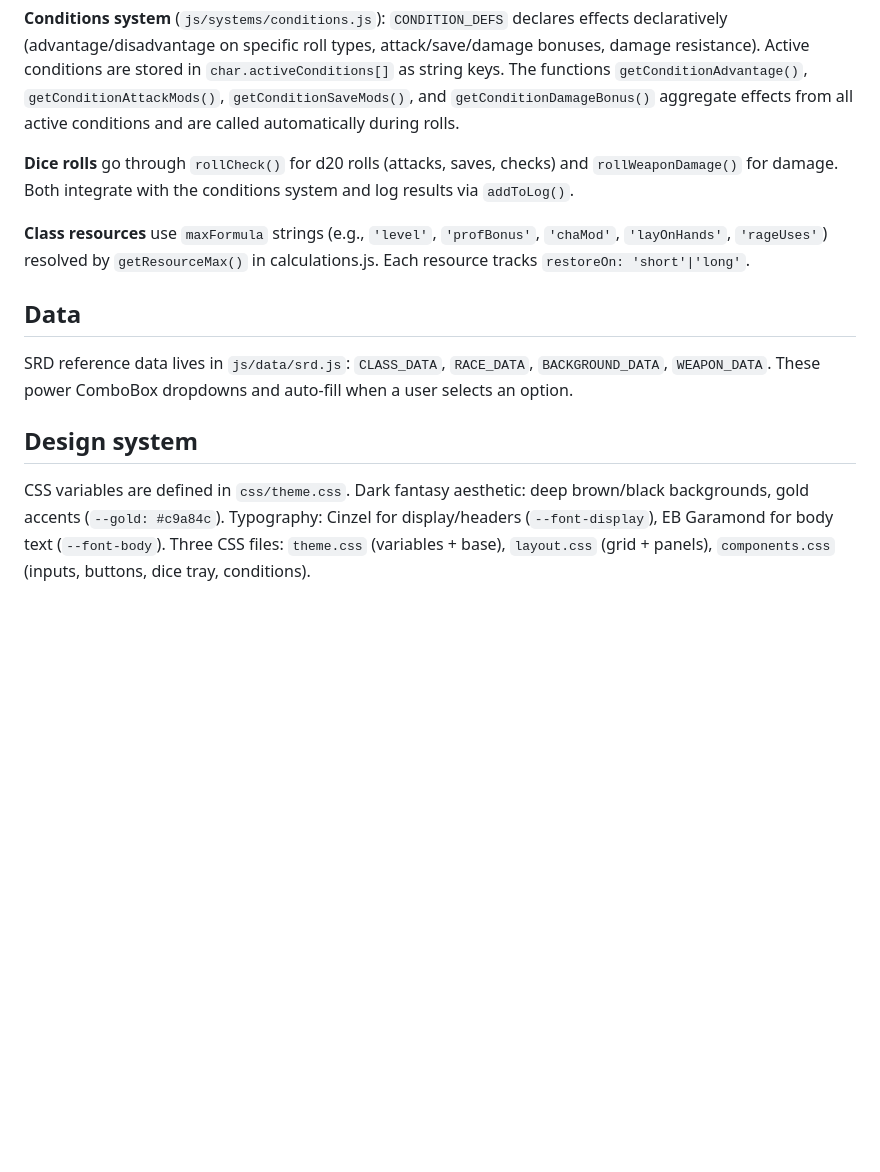
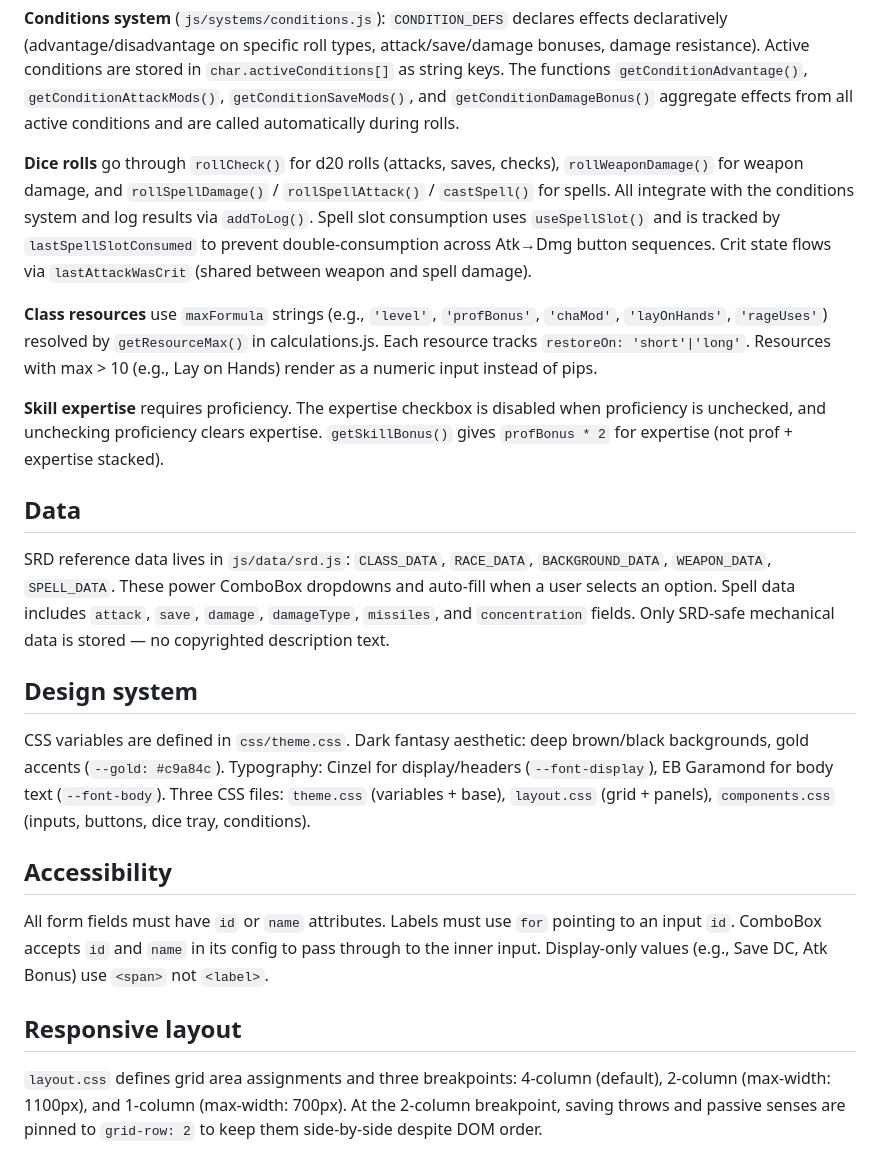
Before and after one commit to moderndeveloperllc/character-sheet, a Markdown page: CLAUDE.md, the part around the change. GitHub-like rendering; blank space fills up the shorter version.

Commit message:
Update CLAUDE.md with spell system, accessibility, and layout docs
Co-Authored-By: Claude Opus 4.6 (1M context) <noreply@anthropic.com>

```diff
--- a/CLAUDE.md
+++ b/CLAUDE.md
@@ -35,14 +35,24 @@ python3 -m http.server
 
 **Conditions system** (`js/systems/conditions.js`): `CONDITION_DEFS` declares effects declaratively (advantage/disadvantage on specific roll types, attack/save/damage bonuses, damage resistance). Active conditions are stored in `char.activeConditions[]` as string keys. The functions `getConditionAdvantage()`, `getConditionAttackMods()`, `getConditionSaveMods()`, and `getConditionDamageBonus()` aggregate effects from all active conditions and are called automatically during rolls.
 
-**Dice rolls** go through `rollCheck()` for d20 rolls (attacks, saves, checks) and `rollWeaponDamage()` for damage. Both integrate with the conditions system and log results via `addToLog()`.
+**Dice rolls** go through `rollCheck()` for d20 rolls (attacks, saves, checks), `rollWeaponDamage()` for weapon damage, and `rollSpellDamage()` / `rollSpellAttack()` / `castSpell()` for spells. All integrate with the conditions system and log results via `addToLog()`. Spell slot consumption uses `useSpellSlot()` and is tracked by `lastSpellSlotConsumed` to prevent double-consumption across Atk→Dmg button sequences. Crit state flows via `lastAttackWasCrit` (shared between weapon and spell damage).
 
-**Class resources** use `maxFormula` strings (e.g., `'level'`, `'profBonus'`, `'chaMod'`, `'layOnHands'`, `'rageUses'`) resolved by `getResourceMax()` in calculations.js. Each resource tracks `restoreOn: 'short'|'long'`.
+**Class resources** use `maxFormula` strings (e.g., `'level'`, `'profBonus'`, `'chaMod'`, `'layOnHands'`, `'rageUses'`) resolved by `getResourceMax()` in calculations.js. Each resource tracks `restoreOn: 'short'|'long'`. Resources with max > 10 (e.g., Lay on Hands) render as a numeric input instead of pips.
+
+**Skill expertise** requires proficiency. The expertise checkbox is disabled when proficiency is unchecked, and unchecking proficiency clears expertise. `getSkillBonus()` gives `profBonus * 2` for expertise (not prof + expertise stacked).
 
 ## Data
 
-SRD reference data lives in `js/data/srd.js`: `CLASS_DATA`, `RACE_DATA`, `BACKGROUND_DATA`, `WEAPON_DATA`. These power ComboBox dropdowns and auto-fill when a user selects an option.
+SRD reference data lives in `js/data/srd.js`: `CLASS_DATA`, `RACE_DATA`, `BACKGROUND_DATA`, `WEAPON_DATA`, `SPELL_DATA`. These power ComboBox dropdowns and auto-fill when a user selects an option. Spell data includes `attack`, `save`, `damage`, `damageType`, `missiles`, and `concentration` fields. Only SRD-safe mechanical data is stored — no copyrighted description text.
 
 ## Design system
 
 CSS variables are defined in `css/theme.css`. Dark fantasy aesthetic: deep brown/black backgrounds, gold accents (`--gold: #c9a84c`). Typography: Cinzel for display/headers (`--font-display`), EB Garamond for body text (`--font-body`). Three CSS files: `theme.css` (variables + base), `layout.css` (grid + panels), `components.css` (inputs, buttons, dice tray, conditions).
+
+## Accessibility
+
+All form fields must have `id` or `name` attributes. Labels must use `for` pointing to an input `id`. ComboBox accepts `id` and `name` in its config to pass through to the inner input. Display-only values (e.g., Save DC, Atk Bonus) use `<span>` not `<label>`.
+
+## Responsive layout
+
+`layout.css` defines grid area assignments and three breakpoints: 4-column (default), 2-column (max-width: 1100px), and 1-column (max-width: 700px). At the 2-column breakpoint, saving throws and passive senses are pinned to `grid-row: 2` to keep them side-by-side despite DOM order.
```
